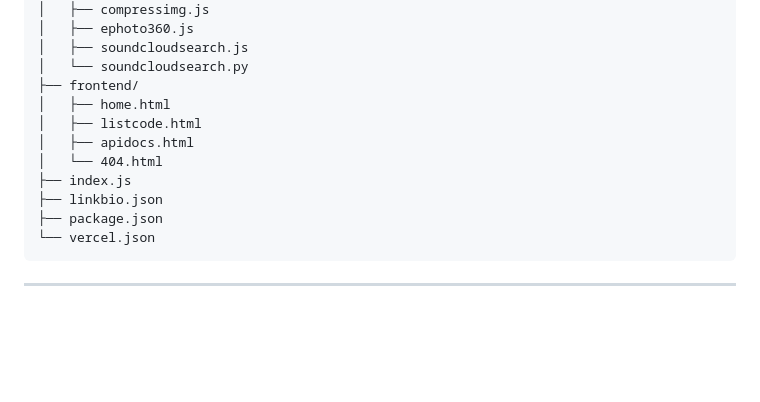
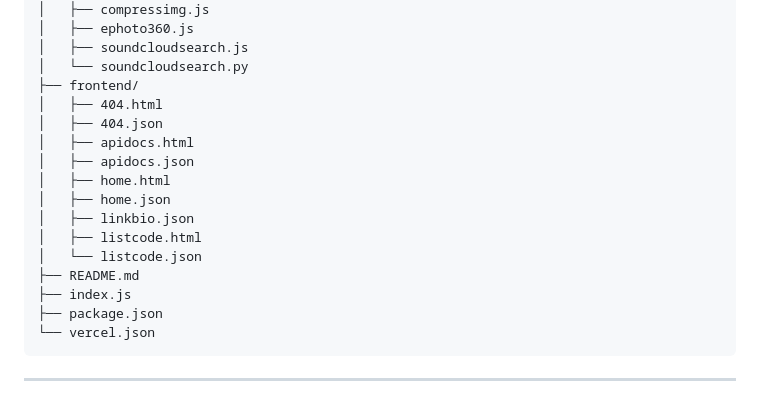
Before and after one commit to iyayn-ajah/base-web-snippet-plus-api, a Markdown page: README.md, the part around the change. Drawn GitHub-style; blank space fills up the shorter version.

Commit message:
Update file map aja

````diff
--- a/README.md
+++ b/README.md
@@ -34,12 +34,17 @@ base-web-snippet-plus-api/
 │   ├── soundcloudsearch.js
 │   └── soundcloudsearch.py
 ├── frontend/
+│   ├── 404.html
+│   ├── 404.json
+│   ├── apidocs.html
+│   ├── apidocs.json
 │   ├── home.html
+│   ├── home.json
+│   ├── linkbio.json
 │   ├── listcode.html
-│   ├── apidocs.html
-│   └── 404.html
+│   └── listcode.json
+├── README.md
 ├── index.js
-├── linkbio.json
 ├── package.json
 └── vercel.json
 ```
````
